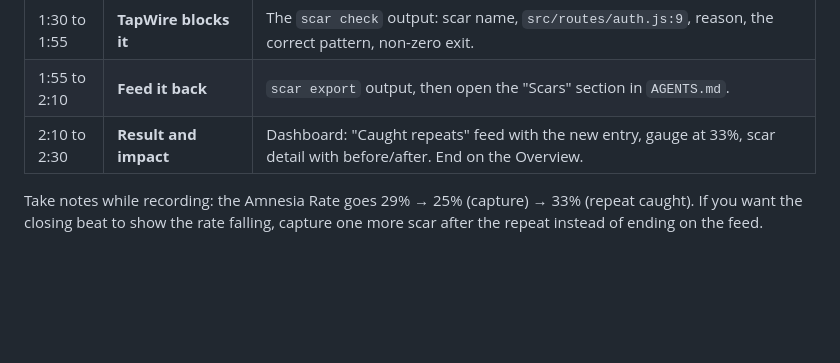
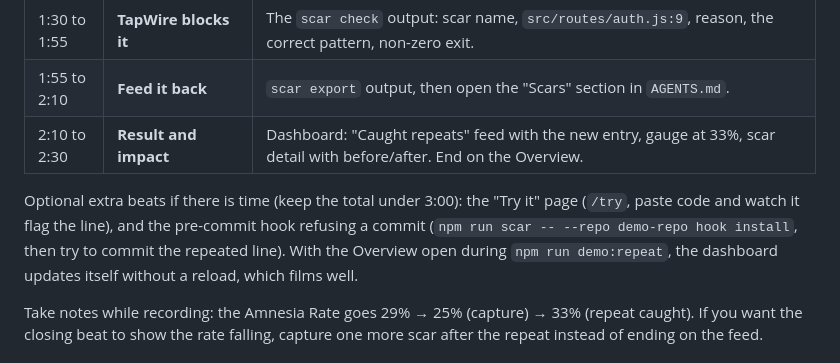
Before and after one commit to Kaushik2210/tapwire, a Markdown page: DEVPOST_SUBMISSION.md, the part around the change. Rendered like a GitHub page; blank space fills up the shorter version.

Commit message:
Document the Try it page and extra demo beats

```diff
--- a/DEVPOST_SUBMISSION.md
+++ b/DEVPOST_SUBMISSION.md
@@ -40,6 +40,8 @@ Record the terminal and the dashboard in a clean window with no other apps, tabs
 | 1:55 to 2:10 | **Feed it back** | `scar export` output, then open the "Scars" section in `AGENTS.md`. |
 | 2:10 to 2:30 | **Result and impact** | Dashboard: "Caught repeats" feed with the new entry, gauge at 33%, scar detail with before/after. End on the Overview. |
 
+Optional extra beats if there is time (keep the total under 3:00): the "Try it" page (`/try`, paste code and watch it flag the line), and the pre-commit hook refusing a commit (`npm run scar -- --repo demo-repo hook install`, then try to commit the repeated line). With the Overview open during `npm run demo:repeat`, the dashboard updates itself without a reload, which films well.
+
 Take notes while recording: the Amnesia Rate goes 29% → 25% (capture) → 33% (repeat caught). If you want the closing beat to show the rate falling, capture one more scar after the repeat instead of ending on the feed.
 
 ## 4. Pre-submit checklist
```
Also changed, not shown: README.md (+1 -0 lines).
